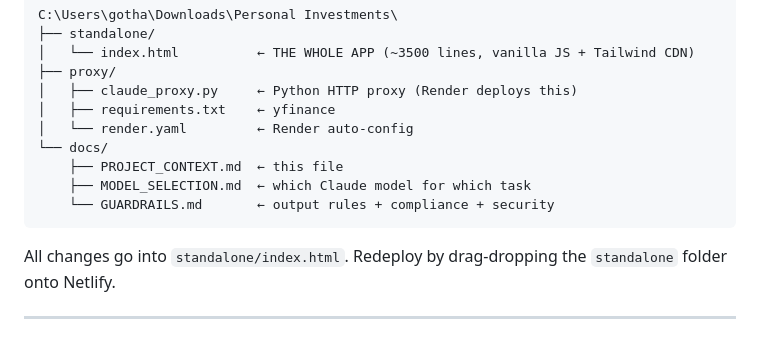
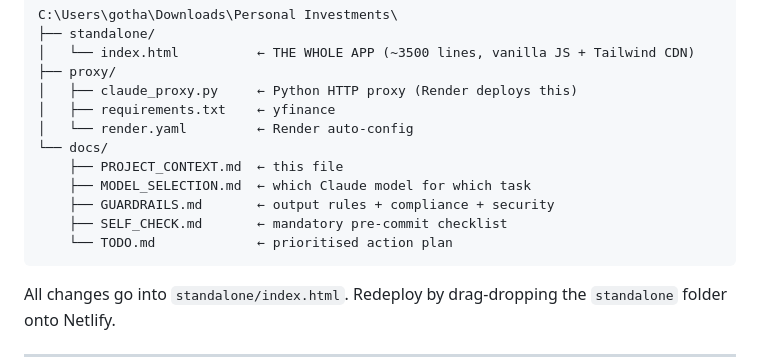
Before and after one commit to gothamdinesh-admin/investiq-proxy, a Markdown page: docs/PROJECT_CONTEXT.md, the part around the change. Rendered like a GitHub page; blank space fills up the shorter version.

````diff
--- a/docs/PROJECT_CONTEXT.md
+++ b/docs/PROJECT_CONTEXT.md
@@ -76,7 +76,9 @@ C:\Users\gotha\Downloads\Personal Investments\
 └── docs/
     ├── PROJECT_CONTEXT.md  ← this file
     ├── MODEL_SELECTION.md  ← which Claude model for which task
-    └── GUARDRAILS.md       ← output rules + compliance + security
+    ├── GUARDRAILS.md       ← output rules + compliance + security
+    ├── SELF_CHECK.md       ← mandatory pre-commit checklist
+    └── TODO.md             ← prioritised action plan
 ```
 
 All changes go into `standalone/index.html`. Redeploy by drag-dropping the `standalone` folder onto Netlify.
````
Also changed, not shown: README.md (+0 -1 lines).
